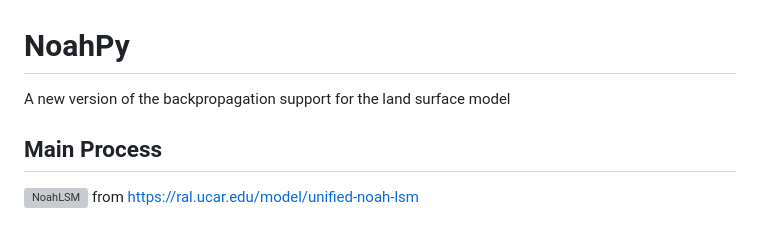
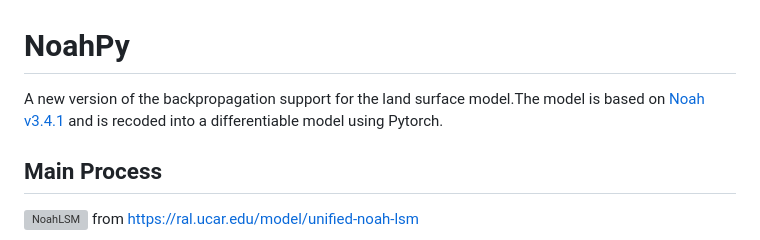
Before and after one commit to CUG-hydro/NoahPy, a Markdown page: README.md, the part around the change. GitHub-like rendering; grey boxes are pictures that could not be loaded.

```diff
--- a/README.md
+++ b/README.md
@@ -1,5 +1,5 @@
 # NoahPy
-A new version of the backpropagation support for the land surface model
+A new version of the backpropagation support for the land surface model.The model is based on [Noah v3.4.1](https://ral.ucar.edu/model/unified-noah-lsm) and is recoded into a differentiable model using Pytorch.
 
 ## Main Process
 
```
